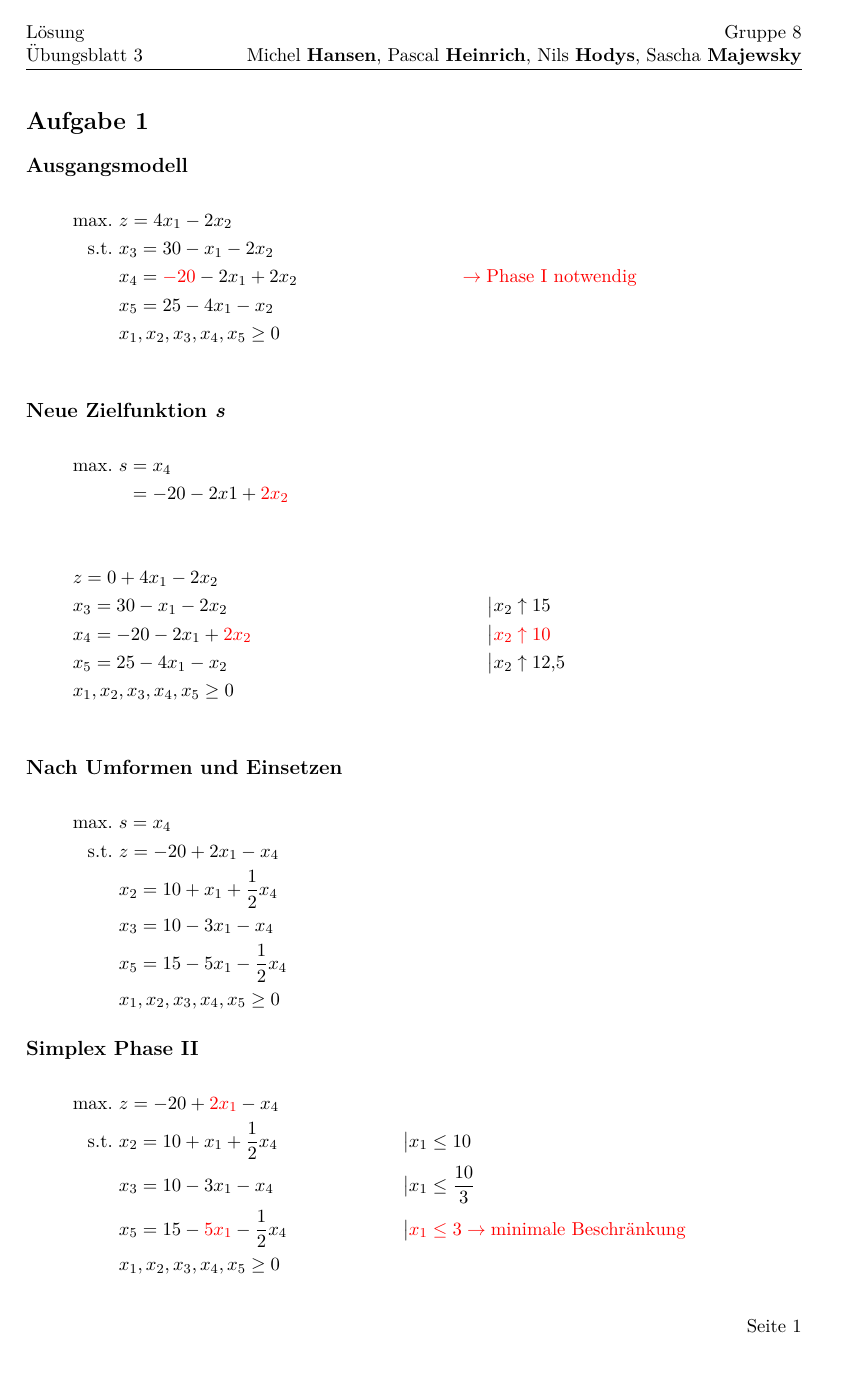
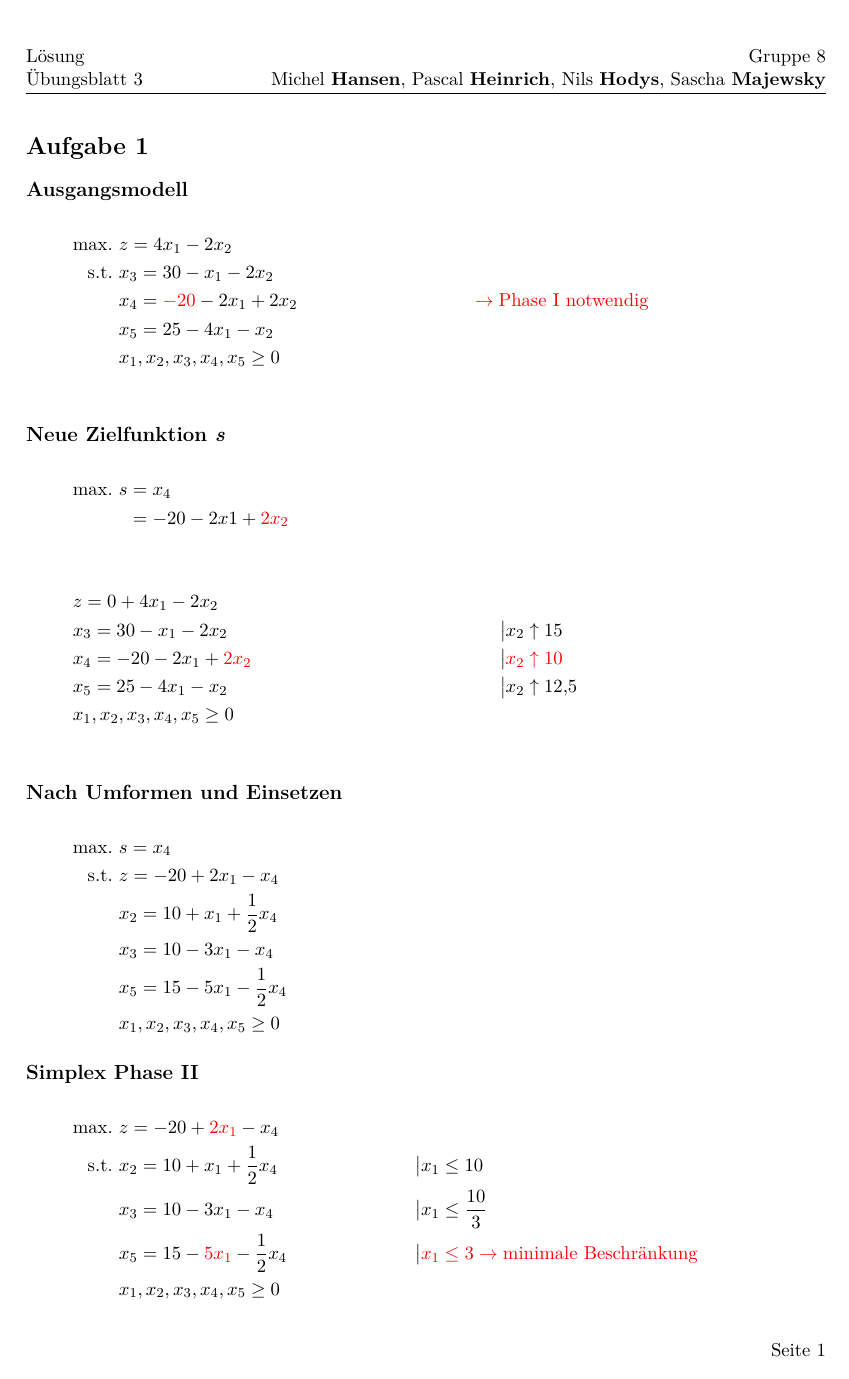
Before and after one commit to 1nilsh/operations-research-uebungen, a LaTeX problem sheet (3uebung/abgabe.tex): page 1 of 5. Compiled offline with pdfLaTeX.

Commit message:
[main] seitenränder anpassen

```diff
--- a/3uebung/abgabe.tex
+++ b/3uebung/abgabe.tex
@@ -3,7 +3,7 @@
 \usepackage[utf8]{inputenc} % Unicode support (Umlauts etc.)
 \usepackage[ngerman]{babel} % Change hyphenation rules
 \usepackage{ziffer} % , können in Zahlen verwendet werden ohne Formatierung kaputt zu machen
-\usepackage[top=25mm,right=25mm,bottom=20mm,left=25mm,includefoot,headheight=28pt]{geometry} % Seitenränder
+\usepackage[top=30mm,right=20mm,bottom=15mm,left=25mm,includefoot,headheight=28pt]{geometry} % Seitenränder
 
 \usepackage{lmodern,textcomp} % The package supports the Text Companion fonts, which provide many text symbols (benötigt für €)
 \usepackage[fleqn]{amsmath} % Formatierte Gleichungen
```
